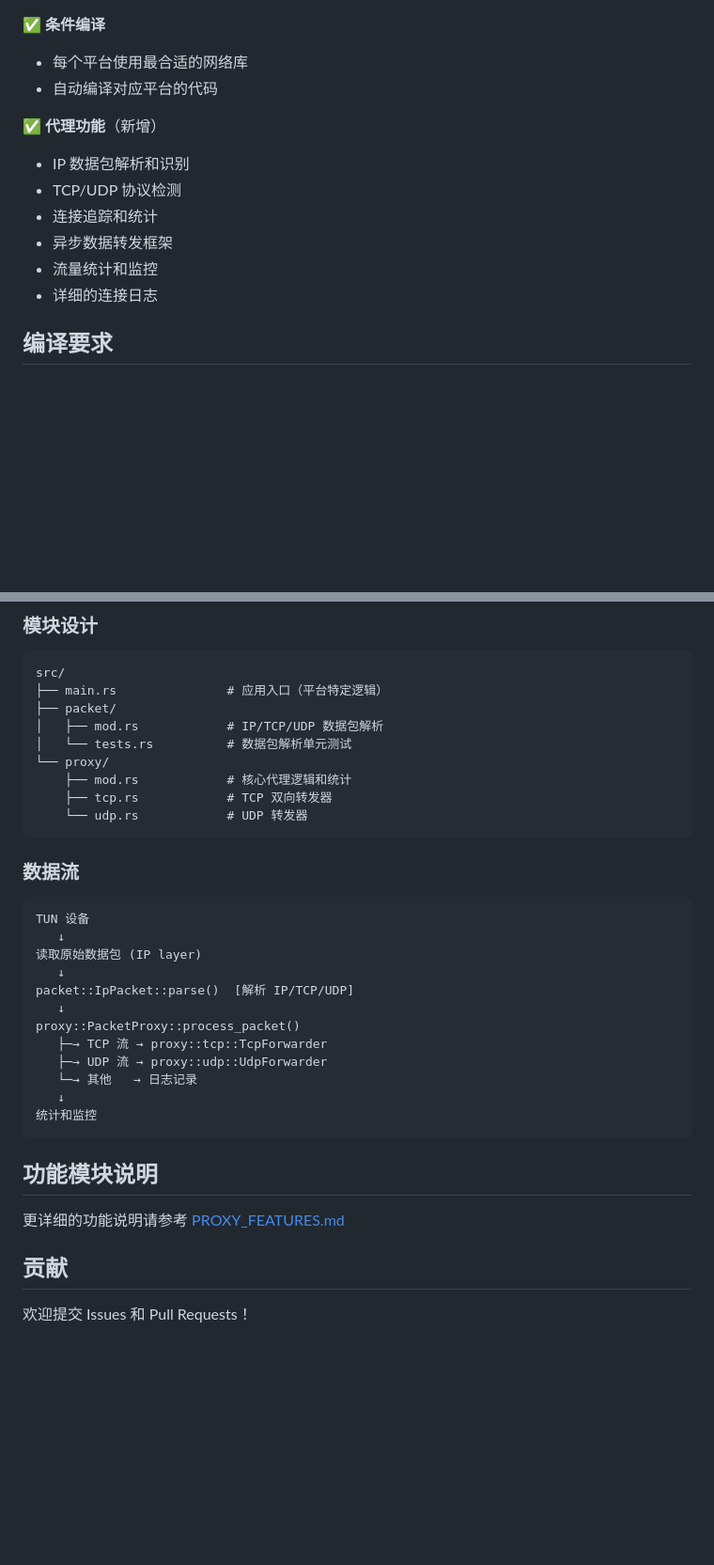
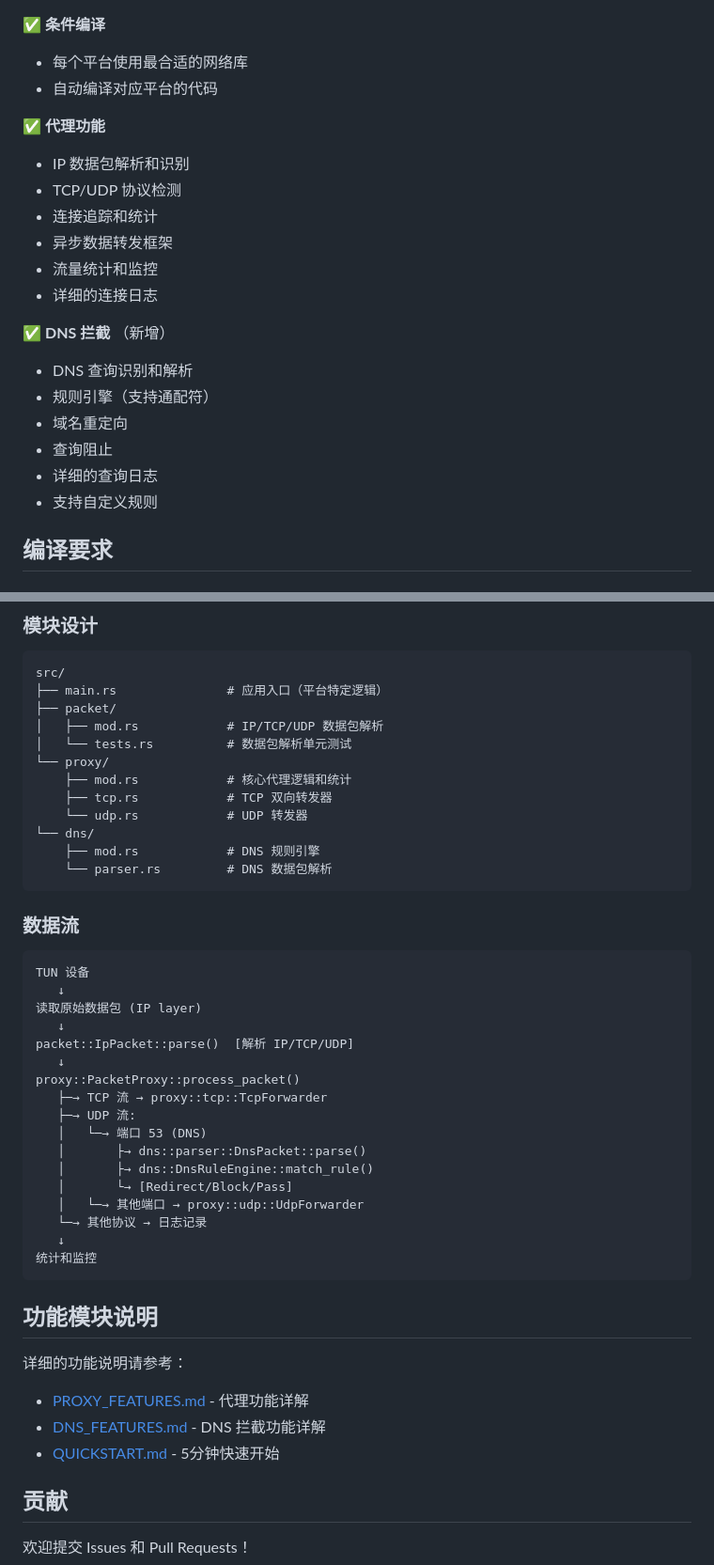
Before and after one commit to dearluckvex/vex, a Markdown page: README.md, 2 parts joined by grey strips. Shown at 94% size. Rendered like a GitHub page; blank space fills up the shorter version.

````diff
--- a/README.md
+++ b/README.md
@@ -13,13 +13,21 @@
 - 每个平台使用最合适的网络库
 - 自动编译对应平台的代码
 
-✅ **代理功能**（新增）
+✅ **代理功能**
 - IP 数据包解析和识别
 - TCP/UDP 协议检测
 - 连接追踪和统计
 - 异步数据转发框架
 - 流量统计和监控
 - 详细的连接日志
+
+✅ **DNS 拦截** （新增）
+- DNS 查询识别和解析
+- 规则引擎（支持通配符）
+- 域名重定向
+- 查询阻止
+- 详细的查询日志
+- 支持自定义规则
 
 ## 编译要求
 
@@ -232,6 +240,9 @@ src/
     ├── mod.rs            # 核心代理逻辑和统计
     ├── tcp.rs            # TCP 双向转发器
     └── udp.rs            # UDP 转发器
+└── dns/
+    ├── mod.rs            # DNS 规则引擎
+    └── parser.rs         # DNS 数据包解析
 ```
 
 ### 数据流
@@ -245,15 +256,23 @@ packet::IpPacket::parse()  [解析 IP/TCP/UDP]
    ↓
 proxy::PacketProxy::process_packet()
    ├─→ TCP 流 → proxy::tcp::TcpForwarder
-   ├─→ UDP 流 → proxy::udp::UdpForwarder
-   └─→ 其他   → 日志记录
+   ├─→ UDP 流:
+   │   └─→ 端口 53 (DNS)
+   │       ├→ dns::parser::DnsPacket::parse()
+   │       ├→ dns::DnsRuleEngine::match_rule()
+   │       └→ [Redirect/Block/Pass]
+   │   └─→ 其他端口 → proxy::udp::UdpForwarder
+   └─→ 其他协议 → 日志记录
    ↓
 统计和监控
 ```
 
 ## 功能模块说明
 
-更详细的功能说明请参考 [PROXY_FEATURES.md](./PROXY_FEATURES.md)
+详细的功能说明请参考：
+- [PROXY_FEATURES.md](./PROXY_FEATURES.md) - 代理功能详解
+- [DNS_FEATURES.md](./DNS_FEATURES.md) - DNS 拦截功能详解
+- [QUICKSTART.md](./QUICKSTART.md) - 5分钟快速开始
 
 ## 贡献
 
````
Also changed, not shown: DNS_FEATURES.md (added, +346 -0 lines).
